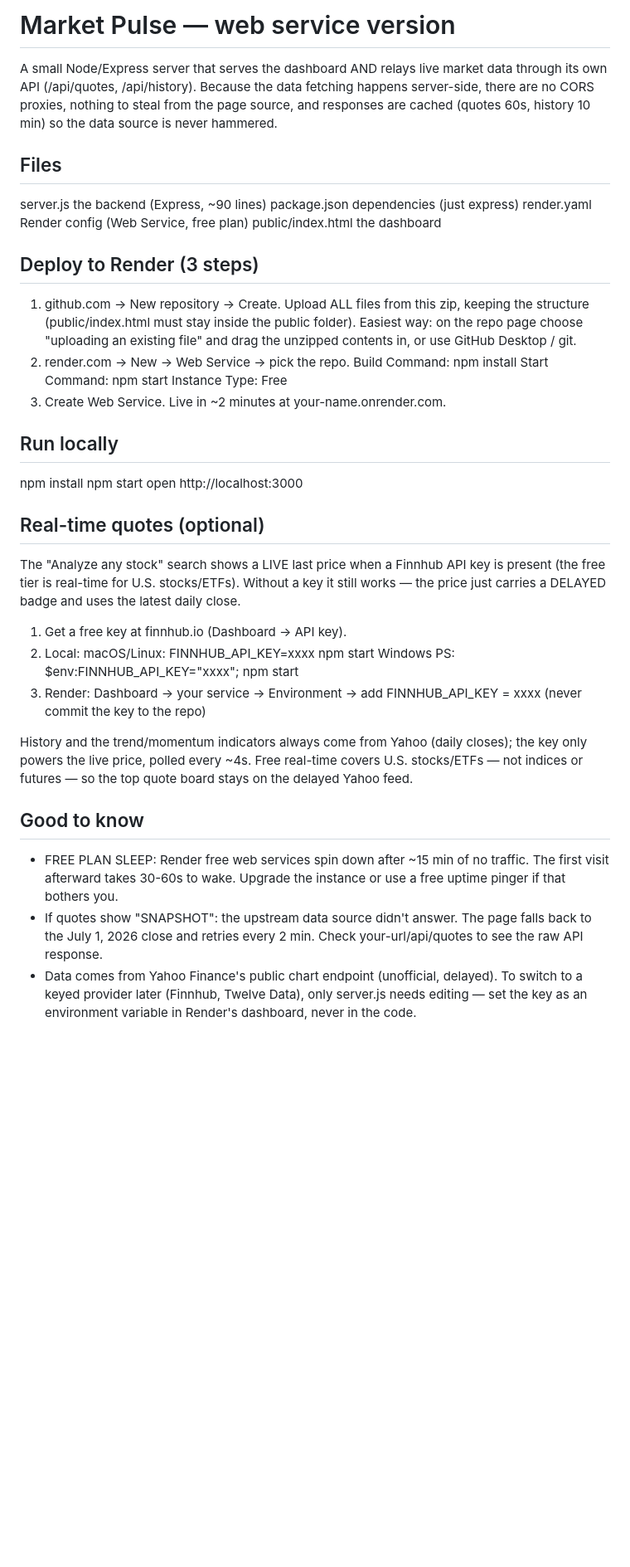
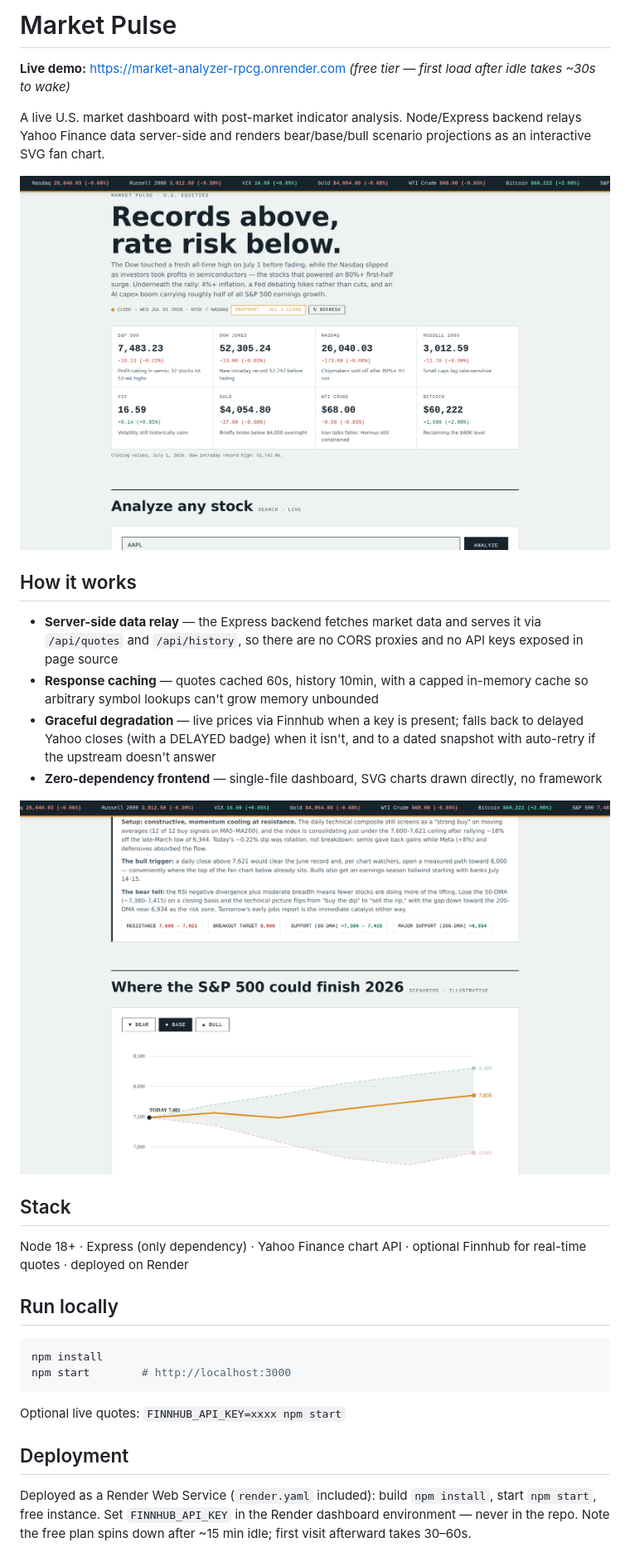
Before and after one commit to Z3R0z/market-pulse, a Markdown page: README.md, the part around the change. Shown: that part at 83% size. Drawn GitHub-style; pictures changed too: docs/fanchart.png (added), docs/hero.png (added); blank space fills up the shorter version.

Commit message:
Portfolio README with screenshots; fix disclaimer wording

````diff
--- a/README.md
+++ b/README.md
@@ -1,65 +1,33 @@
-# Market Pulse — web service version
+# Market Pulse
 
-A small Node/Express server that serves the dashboard AND relays live
-market data through its own API (/api/quotes, /api/history). Because the
-data fetching happens server-side, there are no CORS proxies, nothing to
-steal from the page source, and responses are cached (quotes 60s,
-history 10 min) so the data source is never hammered.
+**Live demo:** https://market-analyzer-rpcg.onrender.com *(free tier — first load after idle takes ~30s to wake)*
 
-## Files
+A live U.S. market dashboard with post-market indicator analysis. Node/Express backend relays Yahoo Finance data server-side and renders bear/base/bull scenario projections as an interactive SVG fan chart.
 
-  server.js           the backend (Express, ~90 lines)
-  package.json        dependencies (just express)
-  render.yaml         Render config (Web Service, free plan)
-  public/index.html   the dashboard
+![Market Pulse dashboard](docs/hero.png)
 
-## Deploy to Render (3 steps)
+## How it works
 
-1. github.com -> New repository -> Create. Upload ALL files from this
-   zip, keeping the structure (public/index.html must stay inside the
-   public folder). Easiest way: on the repo page choose "uploading an
-   existing file" and drag the unzipped contents in, or use GitHub
-   Desktop / git.
-2. render.com -> New -> Web Service -> pick the repo.
-     Build Command:  npm install
-     Start Command:  npm start
-     Instance Type:  Free
-3. Create Web Service. Live in ~2 minutes at your-name.onrender.com.
+- **Server-side data relay** — the Express backend fetches market data and serves it via `/api/quotes` and `/api/history`, so there are no CORS proxies and no API keys exposed in page source
+- **Response caching** — quotes cached 60s, history 10min, with a capped in-memory cache so arbitrary symbol lookups can't grow memory unbounded
+- **Graceful degradation** — live prices via Finnhub when a key is present; falls back to delayed Yahoo closes (with a DELAYED badge) when it isn't, and to a dated snapshot with auto-retry if the upstream doesn't answer
+- **Zero-dependency frontend** — single-file dashboard, SVG charts drawn directly, no framework
+
+![Scenario fan chart](docs/fanchart.png)
+
+## Stack
+
+Node 18+ · Express (only dependency) · Yahoo Finance chart API · optional Finnhub for real-time quotes · deployed on Render
 
 ## Run locally
 
-  npm install
-  npm start
-  open http://localhost:3000
+```bash
+npm install
+npm start        # http://localhost:3000
+```
 
-## Real-time quotes (optional)
+Optional live quotes: `FINNHUB_API_KEY=xxxx npm start`
 
-The "Analyze any stock" search shows a LIVE last price when a Finnhub API
-key is present (the free tier is real-time for U.S. stocks/ETFs). Without
-a key it still works — the price just carries a DELAYED badge and uses the
-latest daily close.
+## Deployment
 
-  1. Get a free key at finnhub.io (Dashboard -> API key).
-  2. Local:
-       macOS/Linux:  FINNHUB_API_KEY=xxxx npm start
-       Windows PS:   $env:FINNHUB_API_KEY="xxxx"; npm start
-  3. Render: Dashboard -> your service -> Environment -> add
-       FINNHUB_API_KEY = xxxx   (never commit the key to the repo)
-
-History and the trend/momentum indicators always come from Yahoo (daily
-closes); the key only powers the live price, polled every ~4s. Free
-real-time covers U.S. stocks/ETFs — not indices or futures — so the top
-quote board stays on the delayed Yahoo feed.
-
-## Good to know
-
-- FREE PLAN SLEEP: Render free web services spin down after ~15 min of
-  no traffic. The first visit afterward takes 30-60s to wake. Upgrade
-  the instance or use a free uptime pinger if that bothers you.
-- If quotes show "SNAPSHOT": the upstream data source didn't answer.
-  The page falls back to the July 1, 2026 close and retries every 2 min.
-  Check your-url/api/quotes to see the raw API response.
-- Data comes from Yahoo Finance's public chart endpoint (unofficial,
-  delayed). To switch to a keyed provider later (Finnhub, Twelve Data),
-  only server.js needs editing — set the key as an environment variable
-  in Render's dashboard, never in the code.
+Deployed as a Render Web Service (`render.yaml` included): build `npm install`, start `npm start`, free instance. Set `FINNHUB_API_KEY` in the Render dashboard environment — never in the repo. Note the free plan spins down after ~15 min idle; first visit afterward takes 30–60s.
````
Also changed, not shown: 1 other file.
